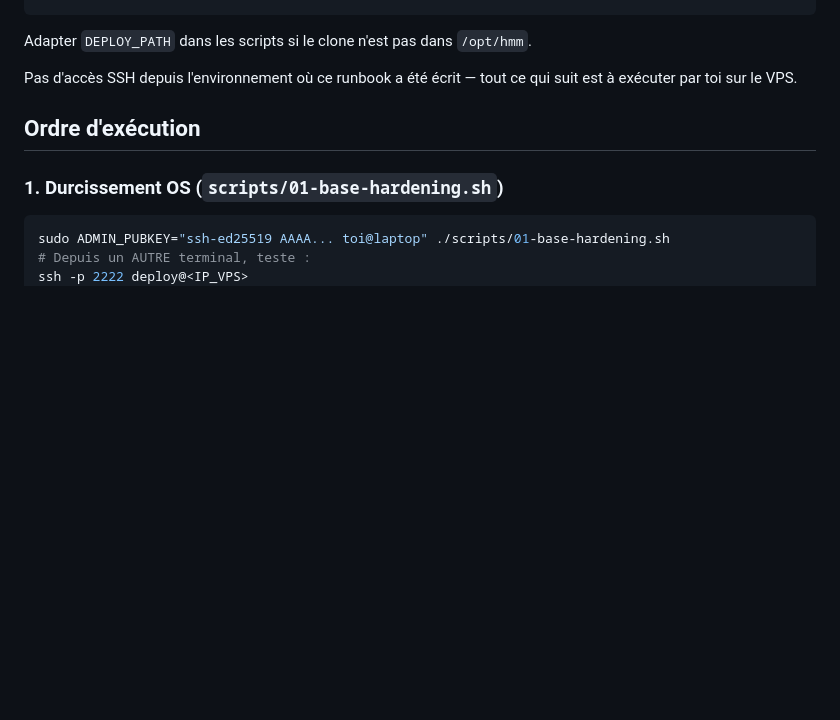
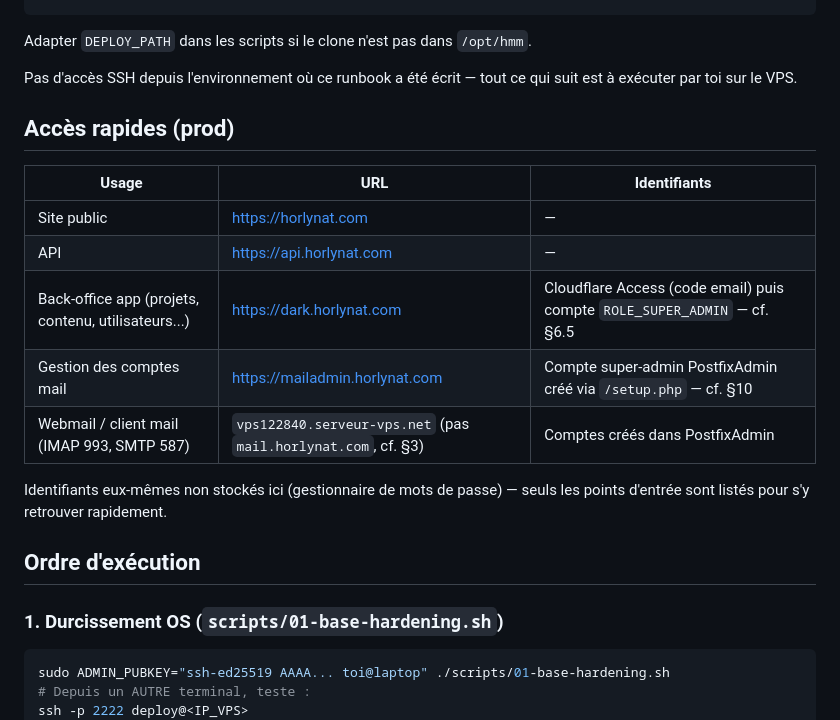
Before and after one commit to horlynat/hmm, a Markdown page: infra/README.md, the part around the change. GitHub-like rendering; blank space fills up the shorter version.

Commit message:
docs(infra): ajoute un tableau d'accès rapides en tête de README
Points d'entrée admin (app, mail) en un coup d'œil — pas d'identifiants,
juste les URLs et où trouver le reste.

Co-Authored-By: Claude Sonnet 5 <noreply@anthropic.com>

```diff
--- a/infra/README.md
+++ b/infra/README.md
@@ -14,6 +14,19 @@ Adapter `DEPLOY_PATH` dans les scripts si le clone n'est pas dans `/opt/hmm`.
 
 Pas d'accès SSH depuis l'environnement où ce runbook a été écrit — tout ce
 qui suit est à exécuter par toi sur le VPS.
+
+## Accès rapides (prod)
+
+| Usage | URL | Identifiants |
+|---|---|---|
+| Site public | https://horlynat.com | — |
+| API | https://api.horlynat.com | — |
+| Back-office app (projets, contenu, utilisateurs...) | https://dark.horlynat.com | Cloudflare Access (code email) puis compte `ROLE_SUPER_ADMIN` — cf. §6.5 |
+| Gestion des comptes mail | https://mailadmin.horlynat.com | Compte super-admin PostfixAdmin créé via `/setup.php` — cf. §10 |
+| Webmail / client mail (IMAP 993, SMTP 587) | `vps122840.serveur-vps.net` (pas `mail.horlynat.com`, cf. §3) | Comptes créés dans PostfixAdmin |
+
+Identifiants eux-mêmes non stockés ici (gestionnaire de mots de passe) —
+seuls les points d'entrée sont listés pour s'y retrouver rapidement.
 
 ## Ordre d'exécution
 
```
